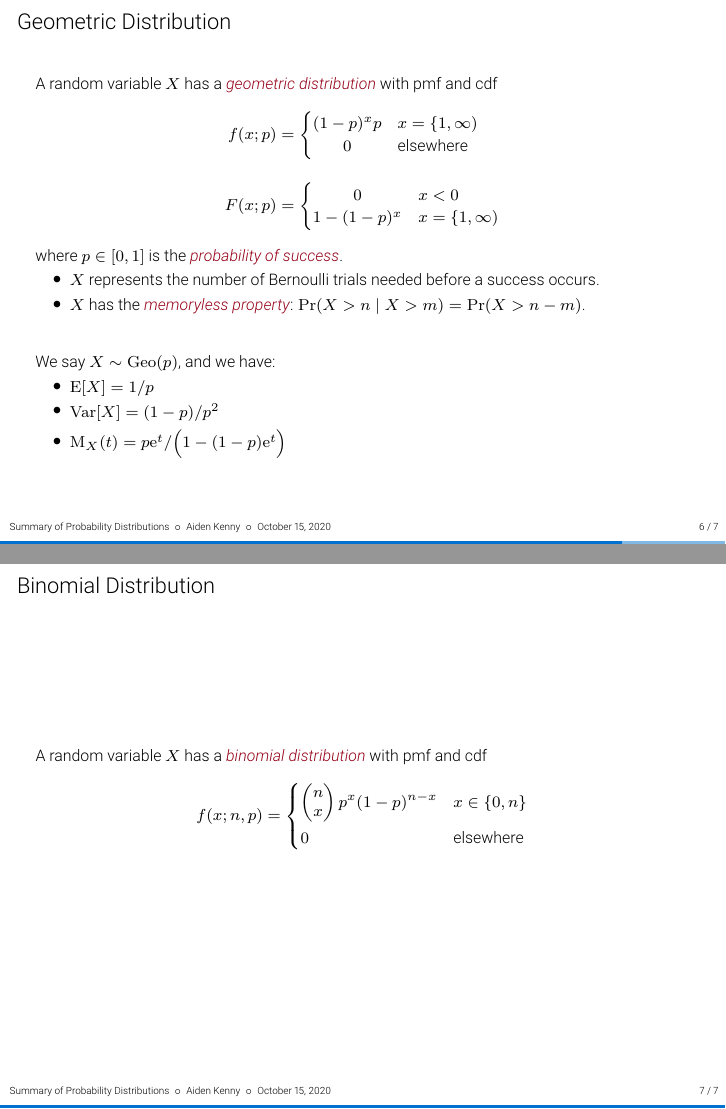
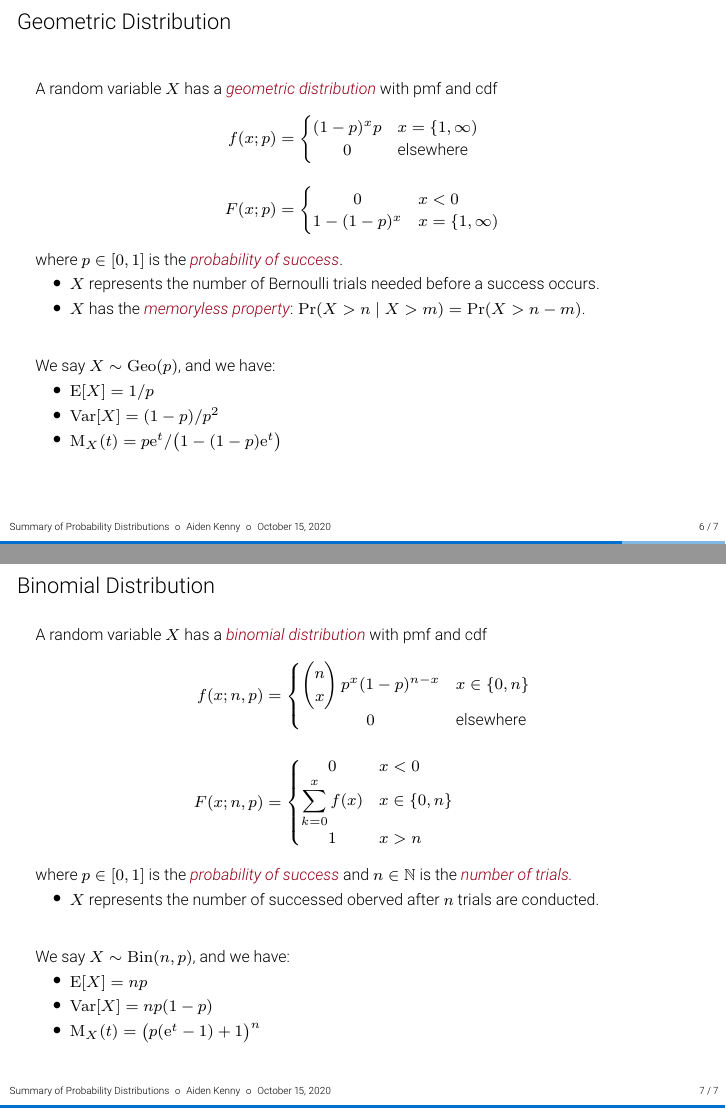
Before and after one commit to akenny430/stat-gr5203, LaTeX slides (misc/distribution-summaries.tex): pages 6 and 7 of 7, joined at a grey line. Compiled offline with pdfLaTeX.

Commit message:
finished binomial distribution

```diff
--- a/misc/distribution-summaries.tex
+++ b/misc/distribution-summaries.tex
@@ -316,7 +316,7 @@
     \begin{itemize}
         \item \(\mathrm{E}[X] = 1/p\)
         \item \(\mathrm{Var}[X] = (1 - p)/p^2\)
-        \item \(\mathrm{M}_X(t) = p \mathrm{e}^t / \Big( 1 - (1 - p)\mathrm{e}^t \Big)\)
+        \item \(\mathrm{M}_X(t) = p \mathrm{e}^t / \big( 1 - (1 - p)\mathrm{e}^t \big)\)
     \end{itemize}
 
 \end{frame}
@@ -326,14 +326,31 @@
 
     A random variable \(X\) has a \emph{binomial distribution} with pmf and cdf
     \begin{align*}
-        f(x;n,p) = \begin{dcases}
+        f(x;n,p) &= \begin{cases}
             % \binom{n}{x} p^x (1 - p)^{n - x} & x \in \{ 0, n \} \\
             \begin{pmatrix}
                 n \\ x
             \end{pmatrix} p^x (1 - p)^{n - x} & x \in \{ 0, n \} \\
-            0 & \text{elsewhere}
-        \end{dcases}
+                \hfil 0 & \text{elsewhere}
+        \end{cases} \\[1em]
+        F(x;n,p) &=  \begin{cases}
+            \hfil 0 & x < 0 \\
+            \displaystyle \sum_{k=0}^x f(x) & x \in \{0, n\} \\
+            \hfil 1 & x > n
+        \end{cases}
     \end{align*}
+    where \(p \in [0,1]\) is the \emph{probability of success} and \(n \in \mathbb{N}\) is the \emph{number of trials.}
+    \begin{itemize}
+        \item \(X\) represents the number of successed oberved after \(n\) trials are conducted.
+    \end{itemize}
+
+    \vspace{2em}
+    We say \(X \sim \mathrm{Bin}(n,p)\), and we have:
+    \begin{itemize}
+        \item \(\mathrm{E}[X] = np\)
+        \item \(\mathrm{Var}[X] = np(1 - p)\)
+        \item \(\mathrm{M}_X(t) = \big( p(\mathrm{e}^t - 1) + 1 \big)^n\)
+    \end{itemize}
 
 \end{frame}
 
```
Also changed, not shown: misc/distribution-summaries.pdf.
